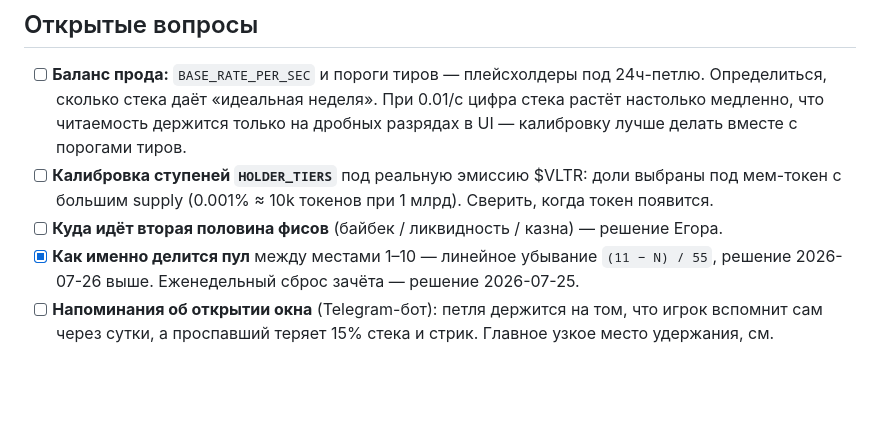
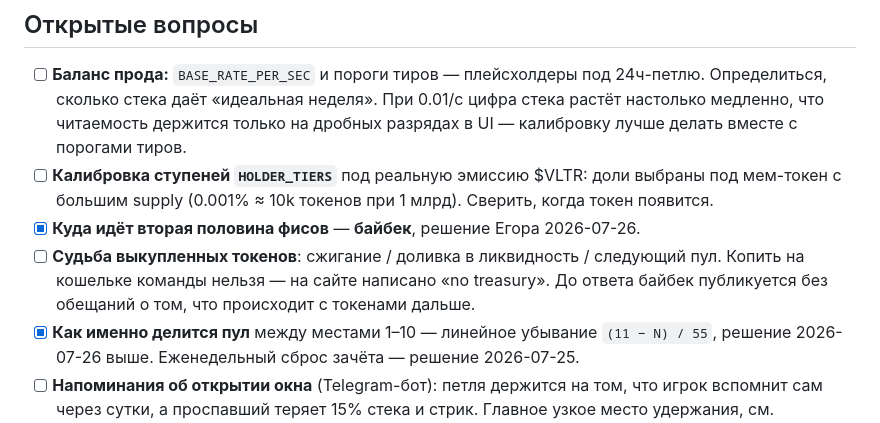
Before and after one commit to nonbrainkid/vaultler-web, a Markdown page: NOTES.md, the part around the change. GitHub-like rendering; blank space fills up the shorter version.

```diff
--- a/NOTES.md
+++ b/NOTES.md
@@ -402,7 +402,10 @@ UI: в карточке буста лестница целиком с подсв
 - [ ] **Калибровка ступеней `HOLDER_TIERS`** под реальную эмиссию $VLTR: доли выбраны
       под мем-токен с большим supply (0.001% ≈ 10k токенов при 1 млрд). Сверить, когда
       токен появится.
-- [ ] **Куда идёт вторая половина фисов** (байбек / ликвидность / казна) — решение Егора.
+- [x] **Куда идёт вторая половина фисов** — **байбек**, решение Егора 2026-07-26.
+- [ ] **Судьба выкупленных токенов**: сжигание / доливка в ликвидность / следующий пул.
+      Копить на кошельке команды нельзя — на сайте написано «no treasury». До ответа
+      байбек публикуется без обещаний о том, что происходит с токенами дальше.
 - [x] **Как именно делится пул** между местами 1–10 — линейное убывание `(11 − N) / 55`,
       решение 2026-07-26 выше. Еженедельный сброс зачёта — решение 2026-07-25.
 - [ ] **Напоминания об открытии окна** (Telegram-бот): петля держится на том, что игрок
```
Also changed, not shown: docs/leaderboard-rewards.md (+10 -1 lines), docs/roadmap.md (+2 -1 lines).
